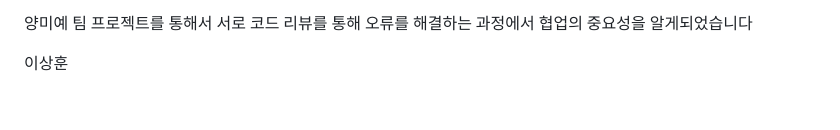
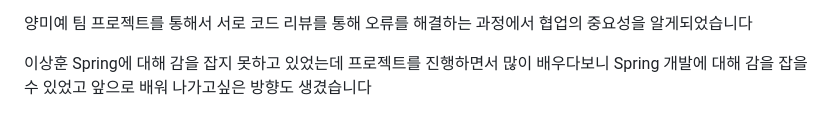
Before and after one commit to Dawnnote/JungleBook, a Markdown page: README.md, the part around the change. Drawn GitHub-style.

```diff
--- a/README.md
+++ b/README.md
@@ -98,3 +98,4 @@ JungleBook은 번개장터를 모티브로 제작된 중고 도서 거래 사이
  팀 프로젝트를 통해서 서로 코드 리뷰를 통해 오류를 해결하는 과정에서 협업의 중요성을 알게되었습니다
 
 이상훈
+  Spring에 대해 감을 잡지 못하고 있었는데 프로젝트를 진행하면서 많이 배우다보니 Spring 개발에 대해 감을 잡을 수 있었고 앞으로 배워 나가고싶은 방향도 생겼습니다
```
